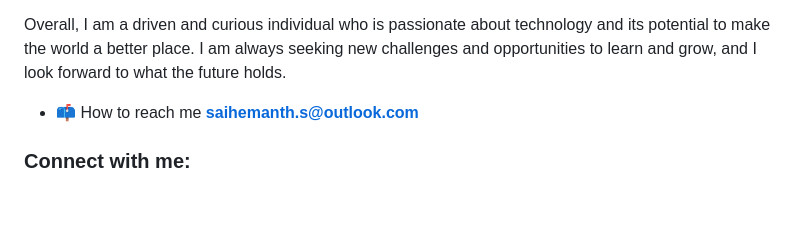
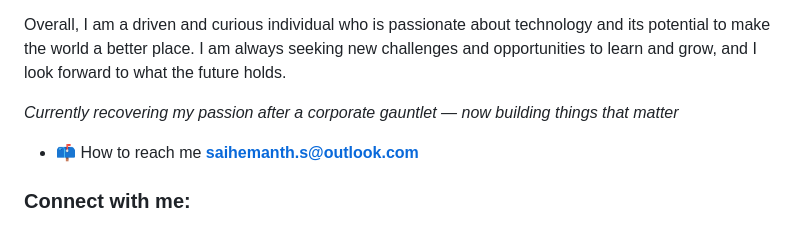
Before and after one commit to hemanth2410/hemanth2410, a Markdown page: README.md, the part around the change. Drawn GitHub-style; blank space fills up the shorter version.

```diff
--- a/README.md
+++ b/README.md
@@ -9,6 +9,8 @@ My work in game development has taught me the importance of creativity, collabor
 My interest in robotics and autonomous vehicle technology has led me to explore the cutting edge of automation and machine learning. I am excited about the possibilities of these technologies, and I am eager to continue learning and pushing the boundaries of what is possible.
 
 Overall, I am a driven and curious individual who is passionate about technology and its potential to make the world a better place. I am always seeking new challenges and opportunities to learn and grow, and I look forward to what the future holds.
+
+<i>Currently recovering my passion after a corporate gauntlet — now building things that matter</i>
 
 - 📫 How to reach me **saihemanth.s@outlook.com**
 
```
